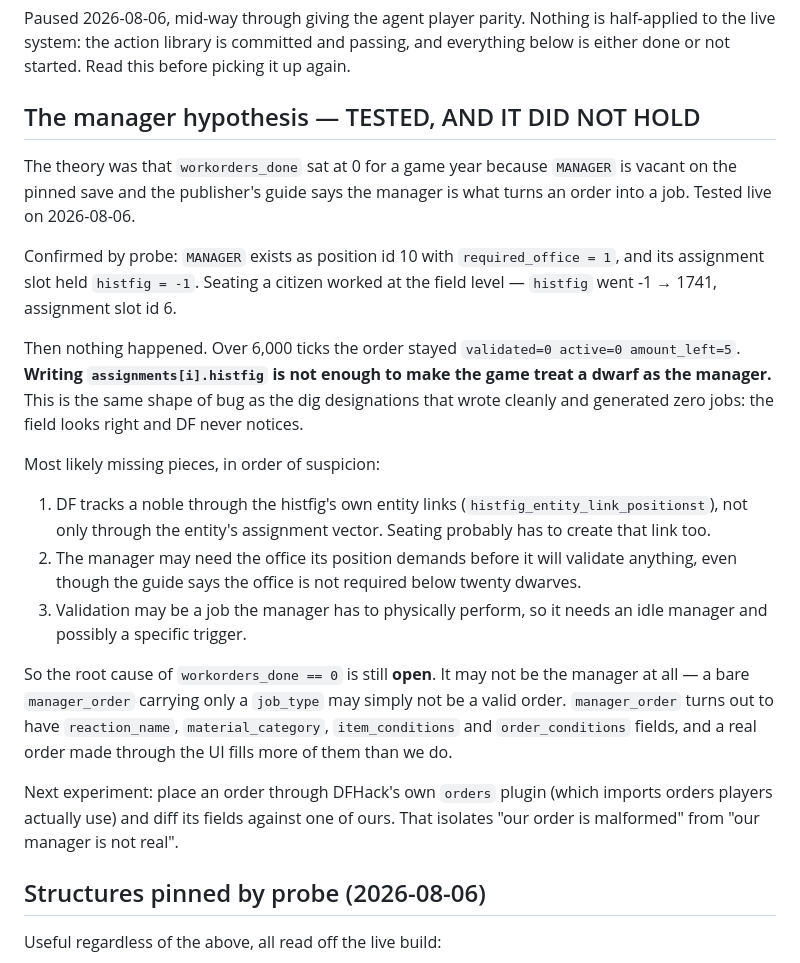
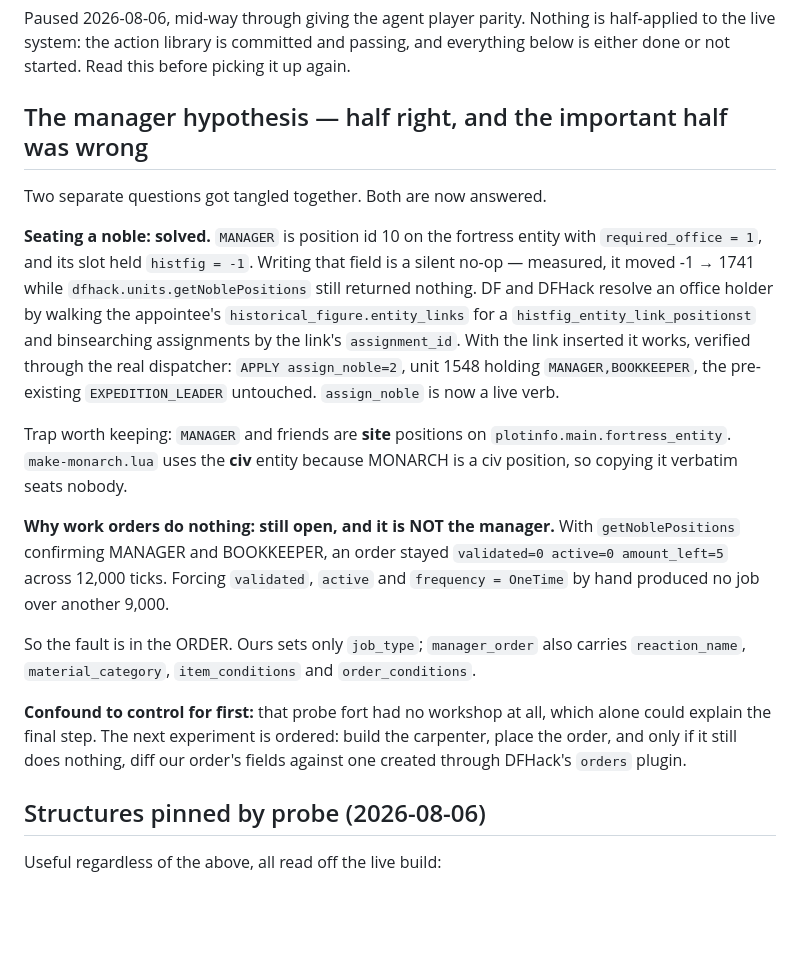
Before and after one commit to MNelubin/bonsai-dwarf-fortress, a Markdown page: tools/df_docs/RESUME.md, the part around the change. Rendered like a GitHub page; blank space fills up the shorter version.

Commit message:
df_docs: correct the resume note — the entity link fixed seating, not work orders
Co-Authored-By: Claude <noreply@anthropic.com>

```diff
--- a/tools/df_docs/RESUME.md
+++ b/tools/df_docs/RESUME.md
@@ -4,40 +4,36 @@ Paused 2026-08-06, mid-way through giving the agent player parity. Nothing is ha
 to the live system: the action library is committed and passing, and everything below is
 either done or not started. Read this before picking it up again.
 
-## The manager hypothesis — TESTED, AND IT DID NOT HOLD
+## The manager hypothesis — half right, and the important half was wrong
 
-The theory was that `workorders_done` sat at 0 for a game year because `MANAGER` is
-vacant on the pinned save and the publisher's guide says the manager is what turns an
-order into a job. Tested live on 2026-08-06.
+Two separate questions got tangled together. Both are now answered.
 
-Confirmed by probe: `MANAGER` exists as position id 10 with `required_office = 1`, and
-its assignment slot held `histfig = -1`. Seating a citizen worked at the field level —
-`histfig` went -1 → 1741, assignment slot id 6.
+**Seating a noble: solved.** `MANAGER` is position id 10 on the fortress entity with
+`required_office = 1`, and its slot held `histfig = -1`. Writing that field is a silent
+no-op — measured, it moved -1 → 1741 while `dfhack.units.getNoblePositions` still
+returned nothing. DF and DFHack resolve an office holder by walking the appointee's
+`historical_figure.entity_links` for a `histfig_entity_link_positionst` and binsearching
+assignments by the link's `assignment_id`. With the link inserted it works, verified
+through the real dispatcher: `APPLY assign_noble=2`, unit 1548 holding
+`MANAGER,BOOKKEEPER`, the pre-existing `EXPEDITION_LEADER` untouched. `assign_noble` is
+now a live verb.
 
-Then nothing happened. Over 6,000 ticks the order stayed `validated=0 active=0
-amount_left=5`. **Writing `assignments[i].histfig` is not enough to make the game treat a
-dwarf as the manager.** This is the same shape of bug as the dig designations that wrote
-cleanly and generated zero jobs: the field looks right and DF never notices.
+Trap worth keeping: `MANAGER` and friends are **site** positions on
+`plotinfo.main.fortress_entity`. `make-monarch.lua` uses the **civ** entity because
+MONARCH is a civ position, so copying it verbatim seats nobody.
 
-Most likely missing pieces, in order of suspicion:
+**Why work orders do nothing: still open, and it is NOT the manager.** With
+`getNoblePositions` confirming MANAGER and BOOKKEEPER, an order stayed
+`validated=0 active=0 amount_left=5` across 12,000 ticks. Forcing `validated`, `active`
+and `frequency = OneTime` by hand produced no job over another 9,000.
 
-1. DF tracks a noble through the histfig's own entity links
-   (`histfig_entity_link_positionst`), not only through the entity's assignment vector.
-   Seating probably has to create that link too.
-2. The manager may need the office its position demands before it will validate anything,
-   even though the guide says the office is not required below twenty dwarves.
-3. Validation may be a job the manager has to physically perform, so it needs an idle
-   manager and possibly a specific trigger.
+So the fault is in the ORDER. Ours sets only `job_type`; `manager_order` also carries
+`reaction_name`, `material_category`, `item_conditions` and `order_conditions`.
 
-So the root cause of `workorders_done == 0` is still **open**. It may not be the manager
-at all — a bare `manager_order` carrying only a `job_type` may simply not be a valid
-order. `manager_order` turns out to have `reaction_name`, `material_category`,
-`item_conditions` and `order_conditions` fields, and a real order made through the UI
-fills more of them than we do.
-
-Next experiment: place an order through DFHack's own `orders` plugin (which imports
-orders players actually use) and diff its fields against one of ours. That isolates
-"our order is malformed" from "our manager is not real".
+**Confound to control for first:** that probe fort had no workshop at all, which alone
+could explain the final step. The next experiment is ordered: build the carpenter, place
+the order, and only if it still does nothing, diff our order's fields against one created
+through DFHack's `orders` plugin.
 
 ## Structures pinned by probe (2026-08-06)
 
```
